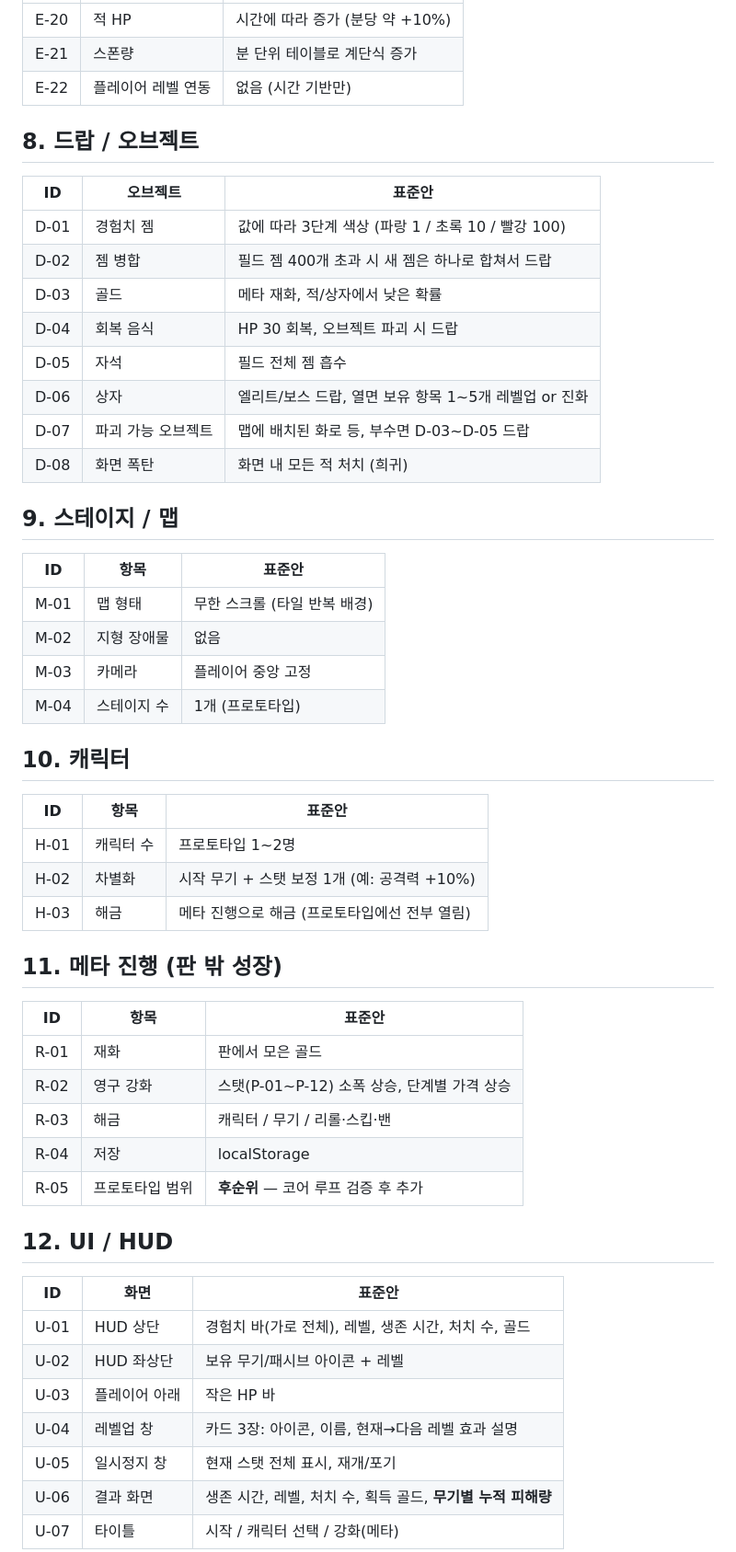
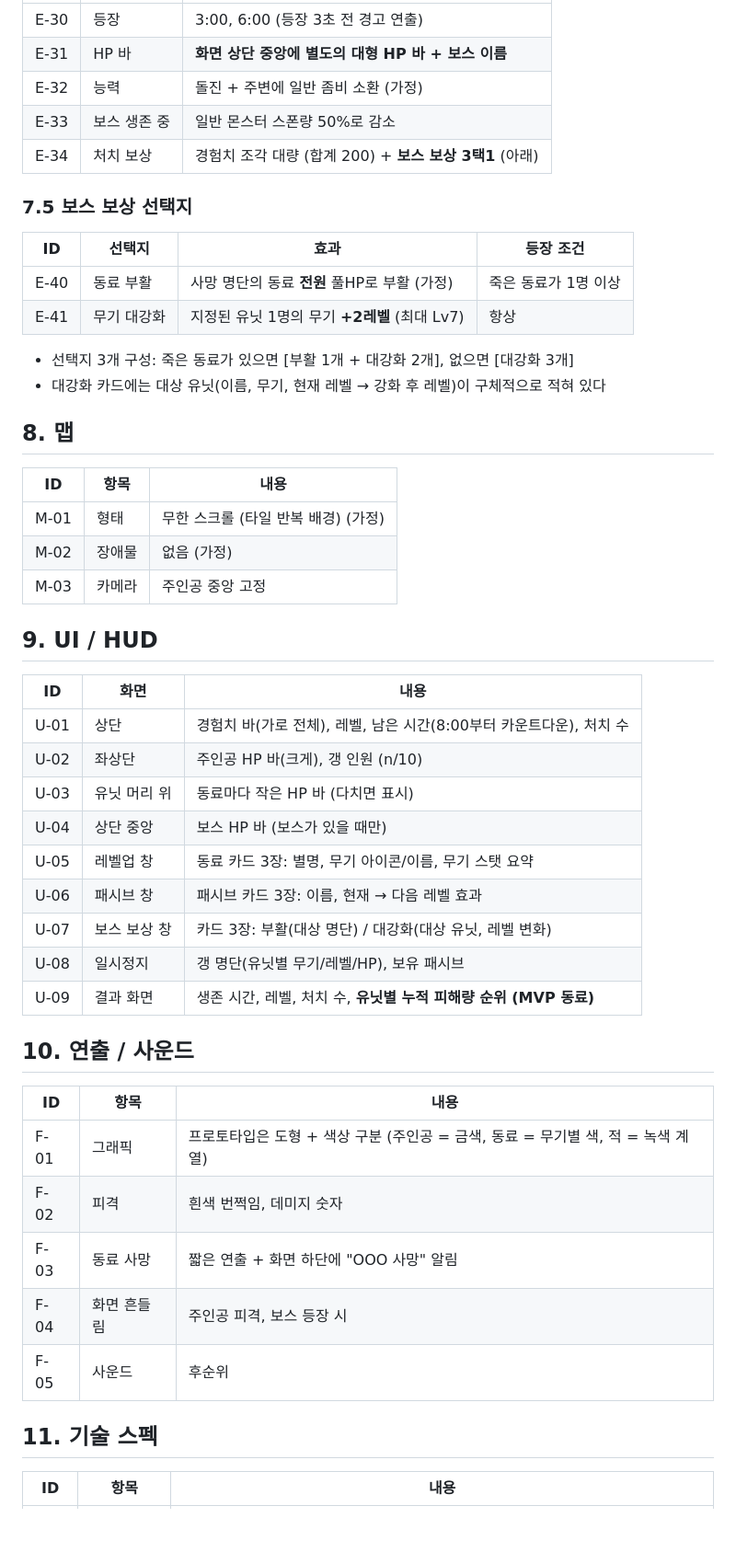
Before and after one commit to Galmagu/AIGAMEDEV, a Markdown page: docs/SPEC.md, the part around one of its changes. Shown at 92% size. Rendered like a GitHub page; blank space fills up the shorter version.

```diff
--- a/docs/SPEC.md
+++ b/docs/SPEC.md
@@ -152,57 +183,53 @@
 |---|---|---|
-| E-20 | 적 HP | 시간에 따라 증가 (분당 약 +10%) |
-| E-21 | 스폰량 | 분 단위 테이블로 계단식 증가 |
-| E-22 | 플레이어 레벨 연동 | 없음 (시간 기반만) |
+| E-30 | 등장 | 3:00, 6:00 (등장 3초 전 경고 연출) |
+| E-31 | HP 바 | **화면 상단 중앙에 별도의 대형 HP 바 + 보스 이름** |
+| E-32 | 능력 | 돌진 + 주변에 일반 좀비 소환 (가정) |
+| E-33 | 보스 생존 중 | 일반 몬스터 스폰량 50%로 감소 |
+| E-34 | 처치 보상 | 경험치 조각 대량 (합계 200) + **보스 보상 3택1** (아래) |
 
-## 8. 드랍 / 오브젝트
+### 7.5 보스 보상 선택지
 
-| ID | 오브젝트 | 표준안 |
+| ID | 선택지 | 효과 | 등장 조건 |
+|---|---|---|---|
+| E-40 | 동료 부활 | 사망 명단의 동료 **전원** 풀HP로 부활 (가정) | 죽은 동료가 1명 이상 |
+| E-41 | 무기 대강화 | 지정된 유닛 1명의 무기 **+2레벨** (최대 Lv7) | 항상 |
+
+- 선택지 3개 구성: 죽은 동료가 있으면 [부활 1개 + 대강화 2개], 없으면 [대강화 3개]
+- 대강화 카드에는 대상 유닛(이름, 무기, 현재 레벨 → 강화 후 레벨)이 구체적으로 적혀 있다
+
+## 8. 맵
+
+| ID | 항목 | 내용 |
 |---|---|---|
-| D-01 | 경험치 젬 | 값에 따라 3단계 색상 (파랑 1 / 초록 10 / 빨강 100) |
-| D-02 | 젬 병합 | 필드 젬 400개 초과 시 새 젬은 하나로 합쳐서 드랍 |
-| D-03 | 골드 | 메타 재화, 적/상자에서 낮은 확률 |
-| D-04 | 회복 음식 | HP 30 회복, 오브젝트 파괴 시 드랍 |
-| D-05 | 자석 | 필드 전체 젬 흡수 |
-| D-06 | 상자 | 엘리트/보스 드랍, 열면 보유 항목 1~5개 레벨업 or 진화 |
-| D-07 | 파괴 가능 오브젝트 | 맵에 배치된 화로 등, 부수면 D-03~D-05 드랍 |
-| D-08 | 화면 폭탄 | 화면 내 모든 적 처치 (희귀) |
+| M-01 | 형태 | 무한 스크롤 (타일 반복 배경) (가정) |
+| M-02 | 장애물 | 없음 (가정) |
+| M-03 | 카메라 | 주인공 중앙 고정 |
 
-## 9. 스테이지 / 맵
+## 9. UI / HUD
 
-| ID | 항목 | 표준안 |
+| ID | 화면 | 내용 |
 |---|---|---|
-| M-01 | 맵 형태 | 무한 스크롤 (타일 반복 배경) |
-| M-02 | 지형 장애물 | 없음 |
-| M-03 | 카메라 | 플레이어 중앙 고정 |
-| M-04 | 스테이지 수 | 1개 (프로토타입) |
+| U-01 | 상단 | 경험치 바(가로 전체), 레벨, 남은 시간(8:00부터 카운트다운), 처치 수 |
+| U-02 | 좌상단 | 주인공 HP 바(크게), 갱 인원 (n/10) |
+| U-03 | 유닛 머리 위 | 동료마다 작은 HP 바 (다치면 표시) |
+| U-04 | 상단 중앙 | 보스 HP 바 (보스가 있을 때만) |
+| U-05 | 레벨업 창 | 동료 카드 3장: 별명, 무기 아이콘/이름, 무기 스탯 요약 |
+| U-06 | 패시브 창 | 패시브 카드 3장: 이름, 현재 → 다음 레벨 효과 |
+| U-07 | 보스 보상 창 | 카드 3장: 부활(대상 명단) / 대강화(대상 유닛, 레벨 변화) |
+| U-08 | 일시정지 | 갱 명단(유닛별 무기/레벨/HP), 보유 패시브 |
+| U-09 | 결과 화면 | 생존 시간, 레벨, 처치 수, **유닛별 누적 피해량 순위 (MVP 동료)** |
 
-## 10. 캐릭터
+## 10. 연출 / 사운드
 
-| ID | 항목 | 표준안 |
+| ID | 항목 | 내용 |
 |---|---|---|
-| H-01 | 캐릭터 수 | 프로토타입 1~2명 |
-| H-02 | 차별화 | 시작 무기 + 스탯 보정 1개 (예: 공격력 +10%) |
-| H-03 | 해금 | 메타 진행으로 해금 (프로토타입에선 전부 열림) |
+| F-01 | 그래픽 | 프로토타입은 도형 + 색상 구분 (주인공 = 금색, 동료 = 무기별 색, 적 = 녹색 계열) |
+| F-02 | 피격 | 흰색 번쩍임, 데미지 숫자 |
+| F-03 | 동료 사망 | 짧은 연출 + 화면 하단에 "OOO 사망" 알림 |
+| F-04 | 화면 흔들림 | 주인공 피격, 보스 등장 시 |
+| F-05 | 사운드 | 후순위 |
 
-## 11. 메타 진행 (판 밖 성장)
+## 11. 기술 스펙
 
-| ID | 항목 | 표준안 |
+| ID | 항목 | 내용 |
 |---|---|---|
-| R-01 | 재화 | 판에서 모은 골드 |
-| R-02 | 영구 강화 | 스탯(P-01~P-12) 소폭 상승, 단계별 가격 상승 |
-| R-03 | 해금 | 캐릭터 / 무기 / 리롤·스킵·밴 |
-| R-04 | 저장 | localStorage |
-| R-05 | 프로토타입 범위 | **후순위** — 코어 루프 검증 후 추가 |
-
-## 12. UI / HUD
-
-| ID | 화면 | 표준안 |
-|---|---|---|
-| U-01 | HUD 상단 | 경험치 바(가로 전체), 레벨, 생존 시간, 처치 수, 골드 |
-| U-02 | HUD 좌상단 | 보유 무기/패시브 아이콘 + 레벨 |
-| U-03 | 플레이어 아래 | 작은 HP 바 |
-| U-04 | 레벨업 창 | 카드 3장: 아이콘, 이름, 현재→다음 레벨 효과 설명 |
-| U-05 | 일시정지 창 | 현재 스탯 전체 표시, 재개/포기 |
-| U-06 | 결과 화면 | 생존 시간, 레벨, 처치 수, 획득 골드, **무기별 누적 피해량** |
-| U-07 | 타이틀 | 시작 / 캐릭터 선택 / 강화(메타) |
-
```
Also changed, not shown: other parts of docs/SPEC.md (+166 -135 lines).
